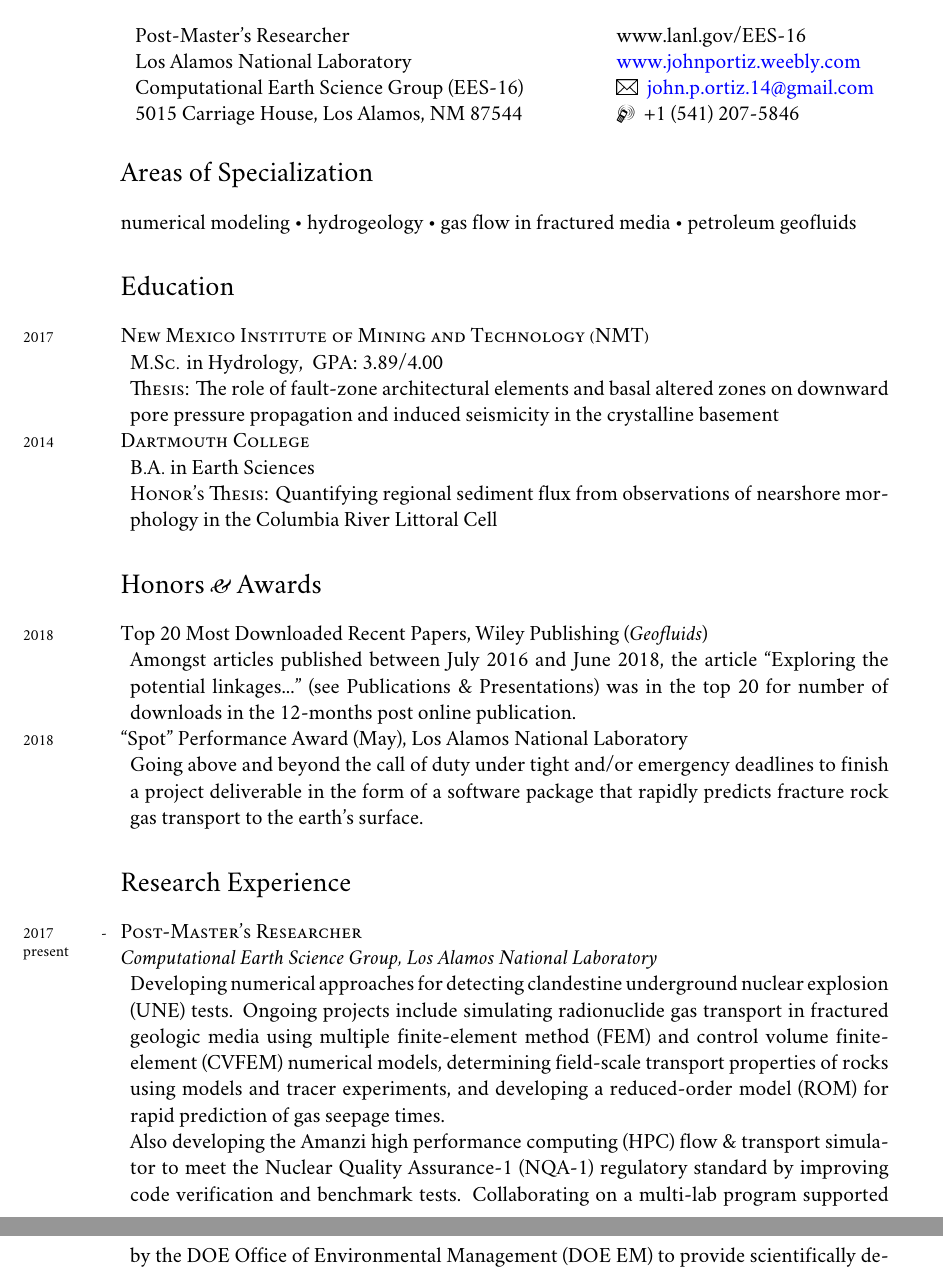
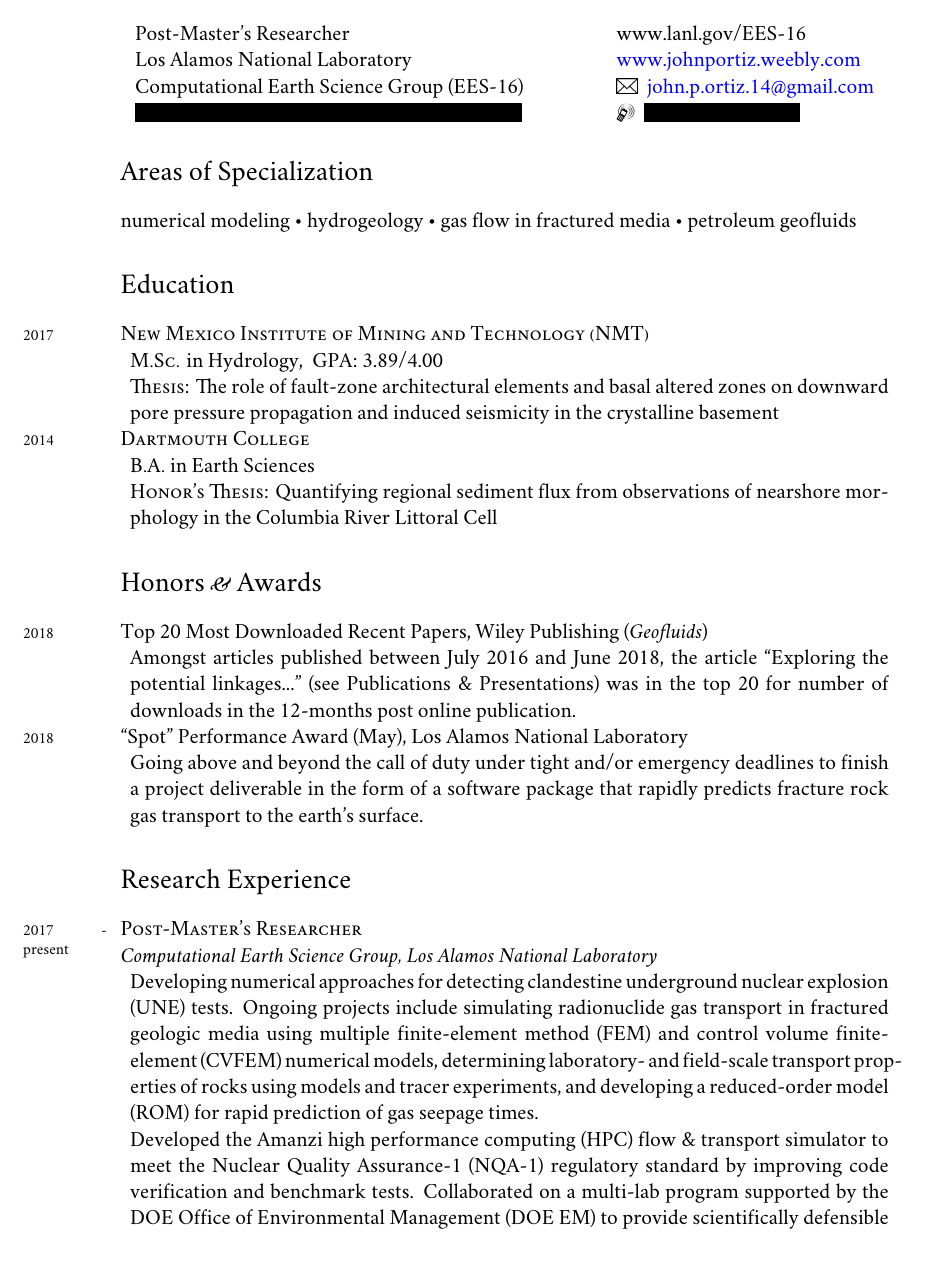
Before and after one commit to johnportiz14/cv, a LaTeX CV (john_ortiz_cv.tex): two parts of pages 1 and 2 of 5 before the commit and part of page 1 of 5 after it, the two joined at a grey line, cut so that both start at the same text. Compiled offline with XeLaTeX; a missing font is replaced by an installed copy or a similar font.

Commit message:
Add censoring for personal information.

```diff
--- a/john_ortiz_cv.tex
+++ b/john_ortiz_cv.tex
@@ -69,6 +69,11 @@
 
 }
 
+% CENSORING PRIVATE INFO
+% use \censor{} to black out pieces of text
+% use \StopCensoring to turn off all instances of censoring
+\usepackage{censor}
+
 %-----------------------------------------------------------------------------------
 
 % DOCUMENT
@@ -84,14 +89,13 @@
 %\end{center}
 %\doubleline
 
-
-
+%\StopCensoring     %<------------------ UNCOMMENT TO TURN OFF CENSORING
 \begin{center}
 	\begin{tabular}{l l}
 		Post-Master's Researcher    & \hspace{.5in}\href{www.lanl.gov/EES-16}{www.lanl.gov/EES-16} \\
 		Los Alamos National Laboratory   & \hspace{.5in}\href{http://johnportiz.weebly.com/}{www.johnportiz.weebly.com}   \\
 		Computational Earth Science Group (EES-16)       & \hspace{.5in}\Letter {     } \href{mailto:john.p.ortiz.14@gmail.com}{john.p.ortiz.14@gmail.com}    \\
-		5015 Carriage House,   Los Alamos, NM 87544 & \hspace{.5in}\Mobilefone { } +1 (541) 207-5846  \\
+		\censor{5015 Carriage House,   Los Alamos, NM 87544} & \hspace{.5in}\Mobilefone { } \censor{+1 (541) 207-5846}  \\
 
 	\end{tabular}
 \end{center}
@@ -161,8 +165,8 @@
 \years{2017 - present}\textsc{Post-Master's Researcher}\\
 \textit{Computational Earth Science Group, Los Alamos National Laboratory}
 \begin{adjustwidth}{5pt}{0pt}
-	Developing numerical approaches for detecting clandestine underground nuclear explosion (UNE) tests. Ongoing projects include simulating radionuclide gas transport in fractured geologic media using multiple finite-element method (FEM) and control volume finite-element (CVFEM) numerical models, determining field-scale transport properties of rocks using models and tracer experiments, and developing a reduced-order model (ROM) for rapid prediction of gas seepage times.\\
-	Also developing the Amanzi high performance computing (HPC) flow \& transport simulator to meet the Nuclear Quality Assurance-1 (NQA-1) regulatory standard by improving code verification and benchmark tests. Collaborating on a multi-lab program supported by the DOE Office of Environmental Management (DOE EM) to provide scientifically defensible and standardized assessments of the uncertainties and risks associated with the environmental cleanup and closure of waste sites.
+	Developing numerical approaches for detecting clandestine underground nuclear explosion (UNE) tests. Ongoing projects include simulating radionuclide gas transport in fractured geologic media using multiple finite-element method (FEM) and control volume finite-element (CVFEM) numerical models, determining laboratory- and field-scale transport properties of rocks using models and tracer experiments, and developing a reduced-order model (ROM) for rapid prediction of gas seepage times.\\
+	Developed the Amanzi high performance computing (HPC) flow \& transport simulator to meet the Nuclear Quality Assurance-1 (NQA-1) regulatory standard by improving code verification and benchmark tests. Collaborated on a multi-lab program supported by the DOE Office of Environmental Management (DOE EM) to provide scientifically defensible and standardized assessments of the uncertainties and risks associated with the environmental cleanup and closure of waste sites.
 \end{adjustwidth}
 
 \years{2016 - 2017}\textsc{Graduate Research Assistant}\\
```
Also changed, not shown: john_ortiz_cv.pdf, 2 other files.
